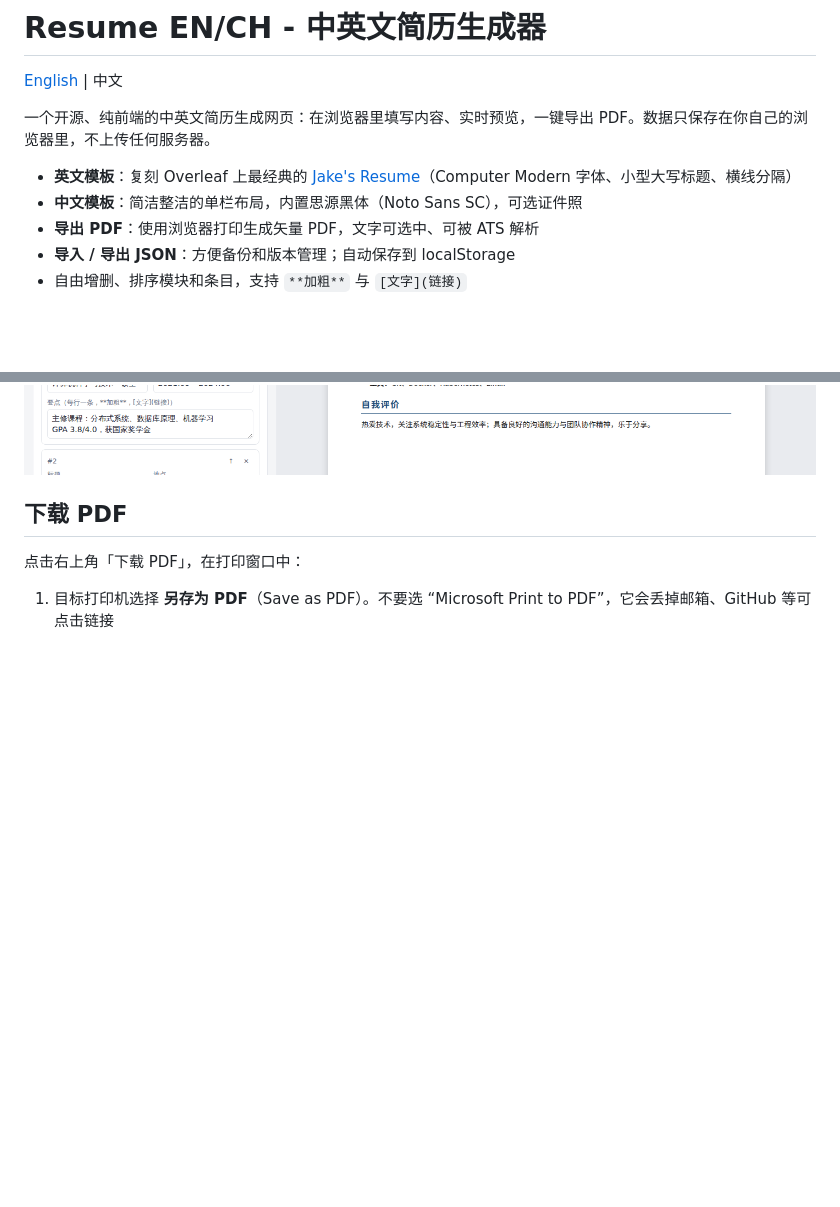
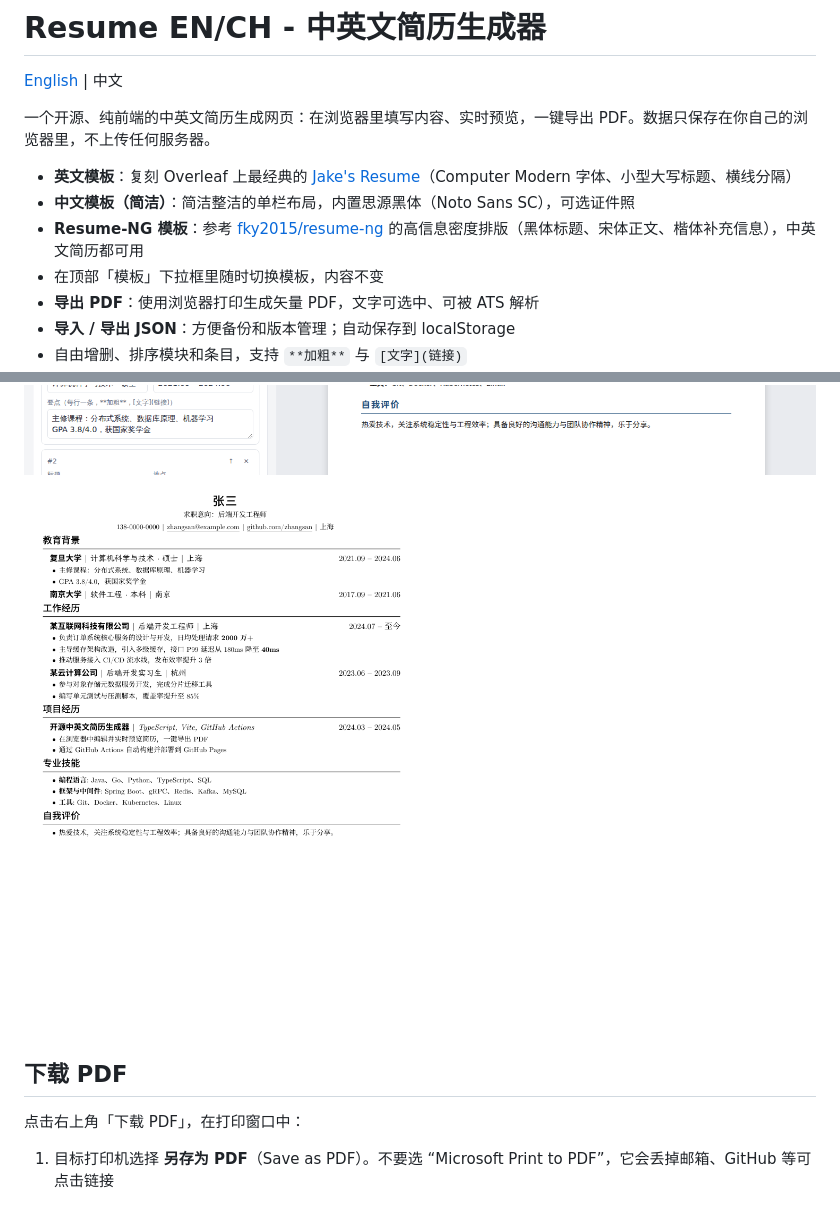
Before and after one commit to 2Anblo/resume-en-ch, a Markdown page: README.md, 2 parts joined by grey strips. Rendered like a GitHub page; pictures changed too: docs/screenshot-ng.png (added); blank space fills up the shorter version.

```diff
--- a/README.md
+++ b/README.md
@@ -5,7 +5,9 @@
 一个开源、纯前端的中英文简历生成网页：在浏览器里填写内容、实时预览，一键导出 PDF。数据只保存在你自己的浏览器里，不上传任何服务器。
 
 - **英文模板**：复刻 Overleaf 上最经典的 [Jake's Resume](https://github.com/jakegut/resume)（Computer Modern 字体、小型大写标题、横线分隔）
-- **中文模板**：简洁整洁的单栏布局，内置思源黑体（Noto Sans SC），可选证件照
+- **中文模板（简洁）**：简洁整洁的单栏布局，内置思源黑体（Noto Sans SC），可选证件照
+- **Resume-NG 模板**：参考 [fky2015/resume-ng](https://github.com/fky2015/resume-ng) 的高信息密度排版（黑体标题、宋体正文、楷体补充信息），中英文简历都可用
+- 在顶部「模板」下拉框里随时切换模板，内容不变
 - **导出 PDF**：使用浏览器打印生成矢量 PDF，文字可选中、可被 ATS 解析
 - **导入 / 导出 JSON**：方便备份和版本管理；自动保存到 localStorage
 - 自由增删、排序模块和条目，支持 `**加粗**` 与 `[文字](链接)`
@@ -13,6 +15,7 @@
 
 ![英文模板](docs/screenshot-en.png)
 ![中文模板](docs/screenshot-zh.png)
+![Resume-NG 模板](docs/screenshot-ng.png)
 
 ## 下载 PDF
 
```
Also changed, not shown: other parts of README.md (+9 -5 lines), 13 other files.
